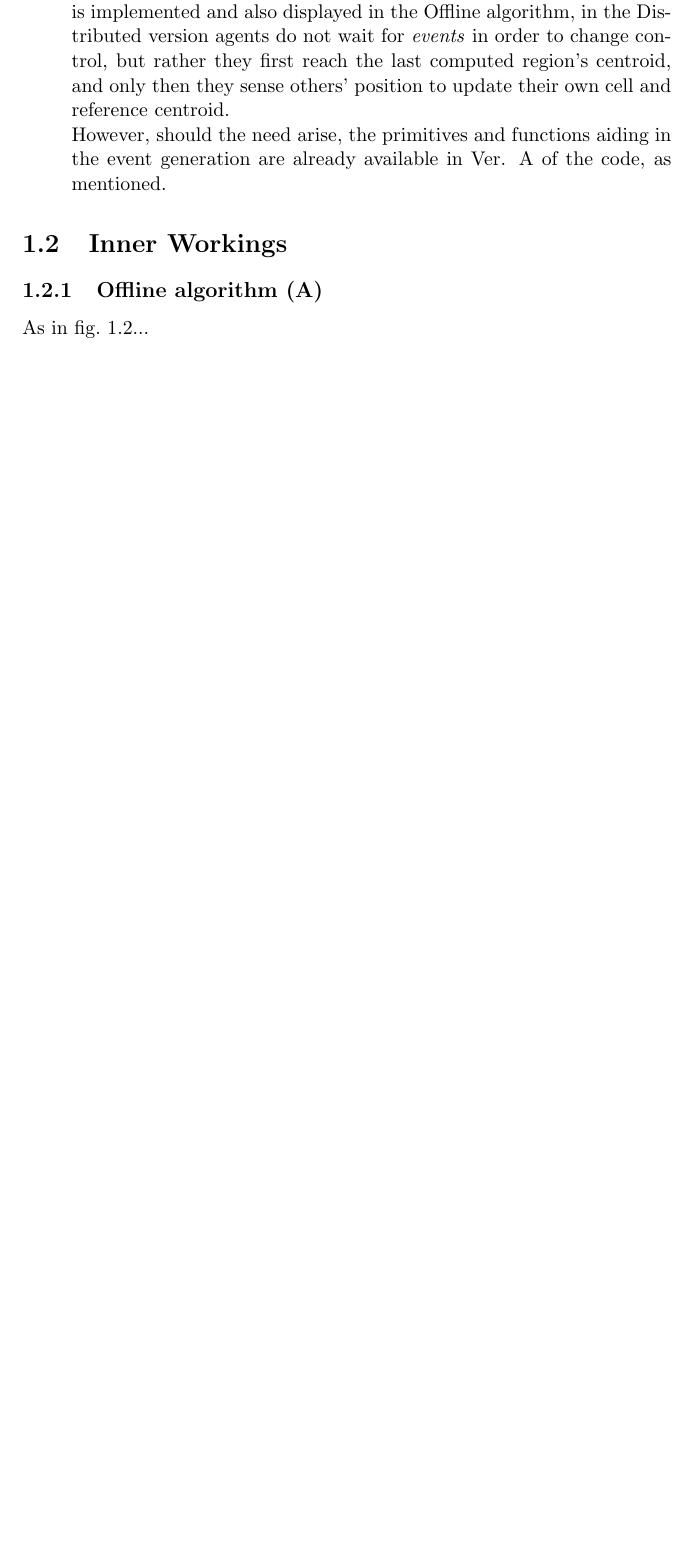
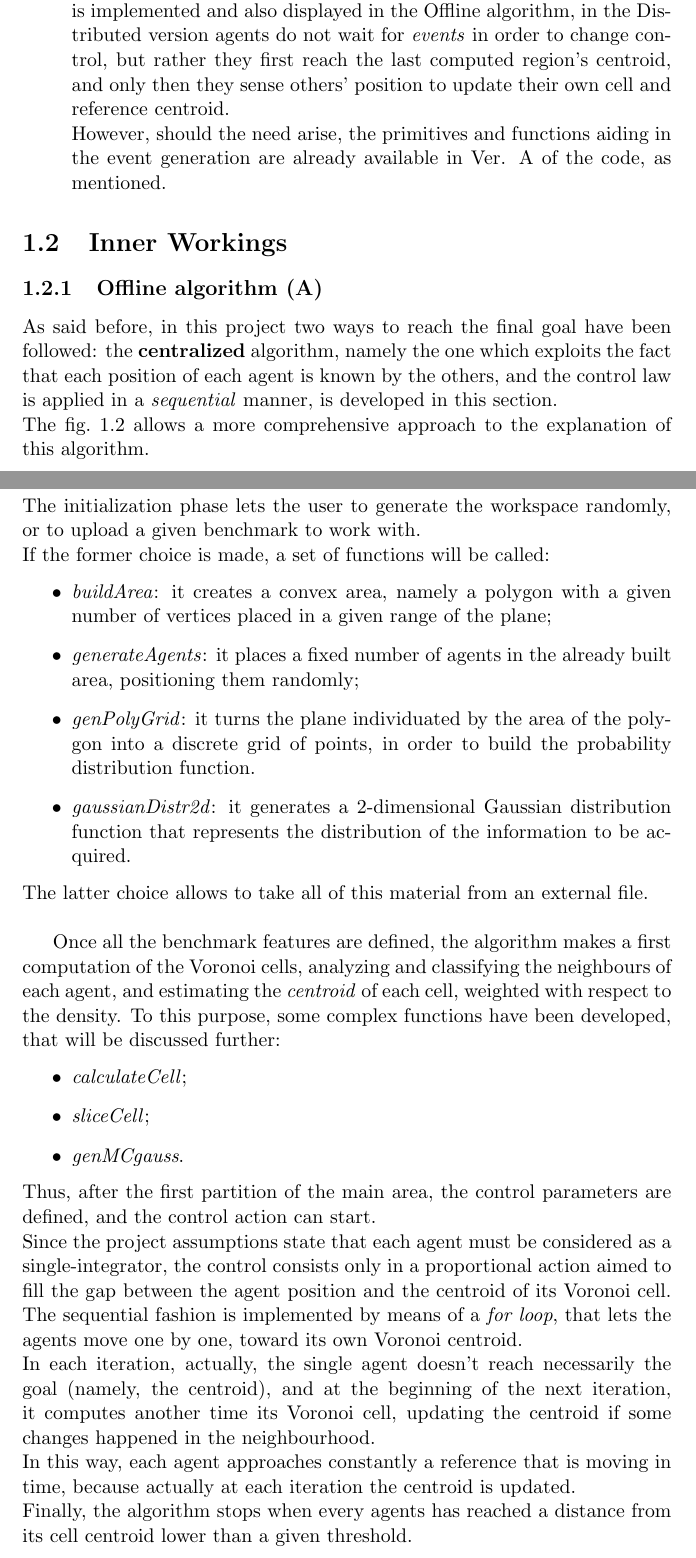
Before and after one commit to dragolollo/DCSreport, a LaTeX thesis (ReportDCS.tex): part of page 10 of 21 before the commit and two parts of pages 10 and 11 of 22 after it, the two joined at a grey line, cut so that both start at the same text, the shorter picture padded with empty space. Compiled offline with pdfLaTeX; the source files are stored in an older character set and shown here as Unicode.

Commit message:
algoithm A added
Ragà l'unica cosa ho dovuto togliere le lettere accentate sulla nota bibliografica perchè altrimenti non mi compilava, se potete riaggiungercele voi

```diff
--- a/ReportDCS.tex
+++ b/ReportDCS.tex
@@ -187,13 +187,34 @@
 	\section{Inner Workings}
 	\subsection{Offline algorithm (A)}
 
-	As in fig.~\ref{fig:algorithmA.png}...
+	As said before, in this project two ways to reach the final goal have been followed: the \textbf{centralized} algorithm, namely the one which exploits the fact that each position of each agent is known by the others, and the control law is applied in a \textit{sequential} manner, is developed in this section.\\
+The fig.~\ref{fig:algorithmA.png} allows a more comprehensive approach to the explanation of this algorithm.\\
+The initialization phase lets the user to generate the workspace randomly, or to upload a given benchmark to work with. \\
+If the former choice is made, a set of functions will be called:
+ \begin{itemize}
+		\item \textit{buildArea}: it creates a convex area, namely a polygon with a given number of vertices placed in a given range of the plane;
+		\item \textit{generateAgents}: it places a fixed number of agents in the already built area, positioning them randomly;
+		\item \textit{genPolyGrid}: it turns the plane individuated by the area of the polygon into a discrete grid of points, in order to build the probability distribution function.
+		\item \textit{gaussianDistr2d}: it generates a 2-dimensional Gaussian distribution function that represents the distribution of the information to be acquired.
+\end {itemize}
+The latter choice allows to take all of this material from an external file.\\
 
+Once all the benchmark features are defined, the algorithm makes a first computation of the Voronoi cells, analyzing and classifying the neighbours of each agent, and estimating the \textit{centroid} of each cell, weighted with respect to the density. To this purpose, some complex functions have been developed, that will be discussed further:
+\begin{itemize}
+	\item \textit{calculateCell};
+	\item \textit{sliceCell};
+	\item \textit{genMCgauss}.
+\end{itemize}
+Thus, after the first partition of the main area, the control parameters are defined, and the control action can start.\\
+Since the project assumptions state that each agent must be considered as a single-integrator, the control consists only in a proportional action aimed to fill the gap between the agent position and the centroid of its Voronoi cell. The sequential fashion is implemented by means of a \textit{for loop}, that lets the agents move one by one, toward its own Voronoi centroid.\\
+In each iteration, actually, the single agent doesn't reach necessarily the goal (namely, the centroid), and at the beginning of the next iteration, it computes another time its Voronoi cell, updating the centroid if some changes happened in the neighbourhood.\\
+In this way, each agent approaches constantly a reference that is moving in time, because actually at each iteration the centroid is updated. \\
+Finally, the algorithm stops when every agents has reached a distance from its cell centroid lower than a given threshold.\\
 	\begin{figure}
 
 		\centering
 
-		\includegraphics[scale=0.8]{figs/algorithmA.png}
+		\includegraphics[scale=0.63]{figs/algorithmA.png}
 
 		%%%%%%%%%%%%%%%%%%%%%%%%%%%%%%%%%%%%%%%%%inserisce la legenda ed etichetta
 		%   la figura con \label{fig:prima}
```
Also changed, not shown: ReportDCS.pdf, ReportDCS.tex (2 more changed lines), 5 other files.
